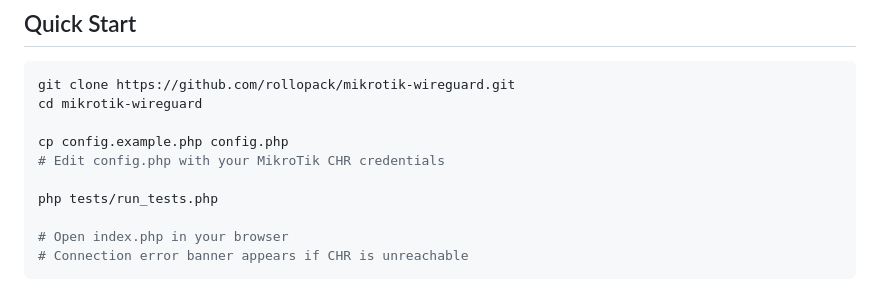
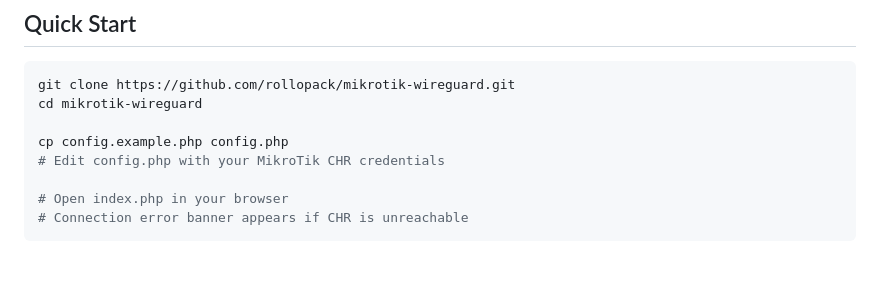
Before and after one commit to rollopack/mikrotik-wireguard, a Markdown page: README.md, the part around the change. Drawn GitHub-style; blank space fills up the shorter version.

Commit message:
docs: remove test command from Quick Start

```diff
--- a/README.md
+++ b/README.md
@@ -56,8 +56,6 @@ cd mikrotik-wireguard
 
 cp config.example.php config.php
 # Edit config.php with your MikroTik CHR credentials
-
-php tests/run_tests.php
 
 # Open index.php in your browser
 # Connection error banner appears if CHR is unreachable
```
